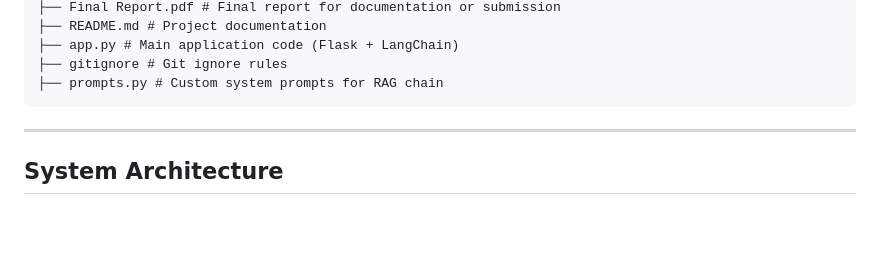
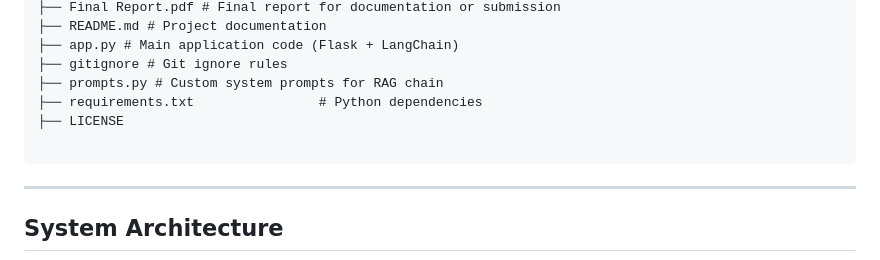
Before and after one commit to paht2005/WebRAG_Chatbot, a Markdown page: README.md, the part around the change. GitHub-like rendering; blank space fills up the shorter version.

````diff
--- a/README.md
+++ b/README.md
@@ -56,6 +56,9 @@ WebRAG_Chatbot/
 ├── app.py # Main application code (Flask + LangChain)
 ├── gitignore # Git ignore rules
 ├── prompts.py # Custom system prompts for RAG chain
+├── requirements.txt                # Python dependencies
+├── LICENSE
+
 ```
 ---
 ## System Architecture
````
